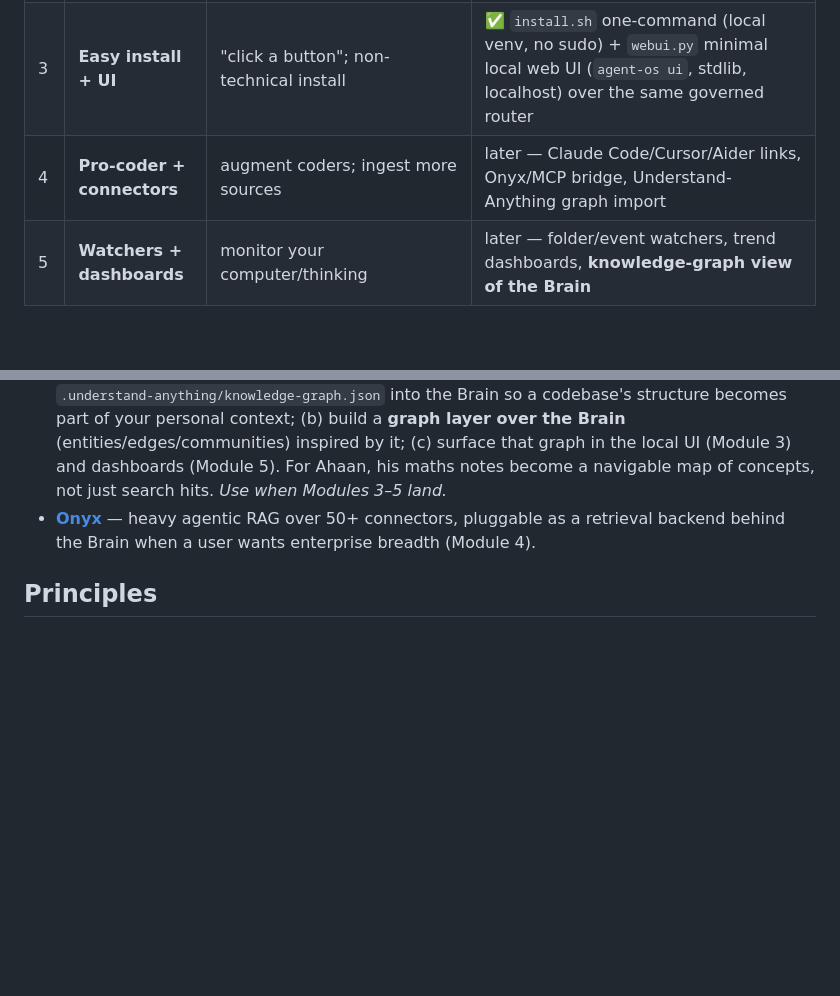
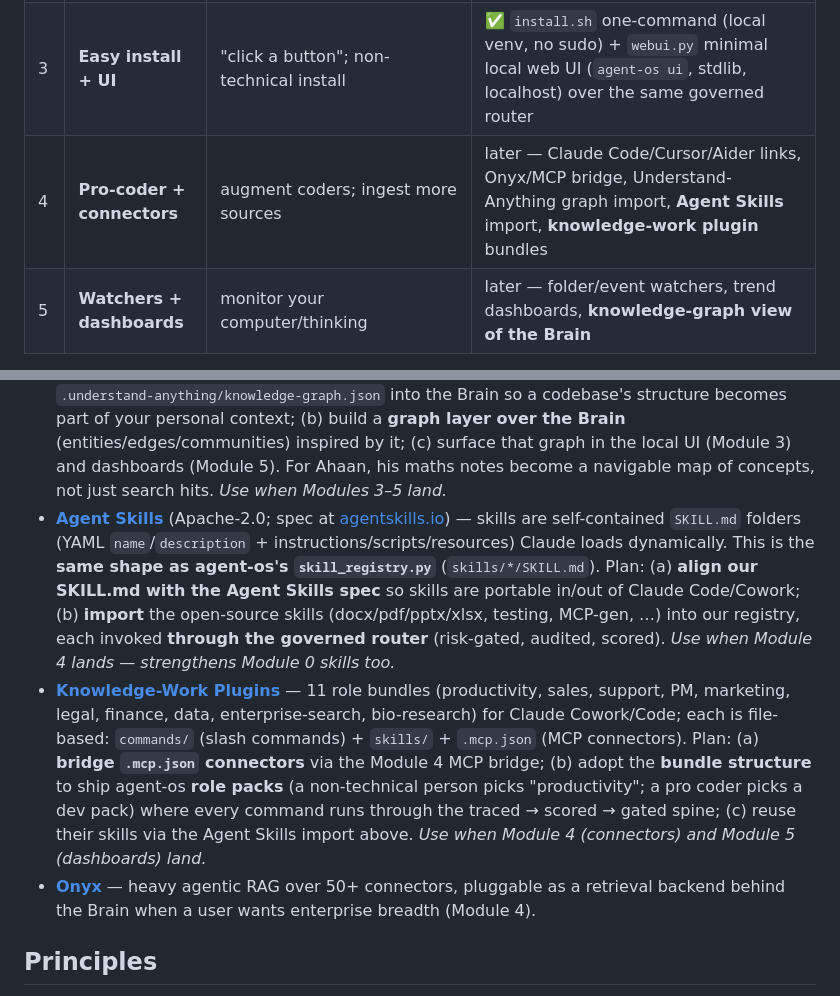
Before and after one commit to gagans23/agent-os, a Markdown page: docs/roadmap.md, 2 parts joined by grey strips. GitHub-like rendering; blank space fills up the shorter version.

Commit message:
docs: plan Agent Skills + knowledge-work plugin integrations (Module 4)
Record two Anthropic repos in the roadmap's Planned integrations with concrete
when/how, mapped to Module 4 (so we mix them in when connectors land):

- anthropics/skills (Agent Skills, Apache-2.0; agentskills.io spec): same shape
  as our skill_registry.py (SKILL.md folders). Plan: align our SKILL.md with the
  spec for portability, then import the open-source skills, each invoked through
  the governed router (risk-gated, audited, scored).
- anthropics/knowledge-work-plugins: 11 file-based role bundles (commands/ +
  skills/ + .mcp.json connectors). Plan: bridge their MCP connectors via the
  Module 4 MCP bridge and adopt the bundle structure to ship agent-os role packs,
  every command running through the traced -> scored -> gated spine.

Also note both on the Module 4 row and in CLAUDE.md. Docs only.

Co-Authored-By: Claude Opus 4.7 <noreply@anthropic.com>

```diff
--- a/docs/roadmap.md
+++ b/docs/roadmap.md
@@ -24,7 +24,7 @@ plugged in (even Onyx itself); the core stays local-first so a child can run it.
 | 1 | **The Brain** 🧠 | self-aware context (your notes/files) | ✅ `context.py` ingest→retrieve, `/learn` `/ask`, grounded + scored (Ahaan-maths demo) |
 | 2 | **Model onboarding** | plug Claude/OpenAI/Ollama/Replit | ✅ `providers.py` — Ollama-first, stdlib HTTP (no SDK), one env var (`AGENT_OS_PROVIDER`); powers reasoner/embedder/agent_fn; hybrid semantic search in the Brain; `/model` |
 | 3 | **Easy install + UI** | "click a button"; non-technical install | ✅ `install.sh` one-command (local venv, no sudo) + `webui.py` minimal local web UI (`agent-os ui`, stdlib, localhost) over the same governed router |
-| 4 | **Pro-coder + connectors** | augment coders; ingest more sources | later — Claude Code/Cursor/Aider links, Onyx/MCP bridge, Understand-Anything graph import |
+| 4 | **Pro-coder + connectors** | augment coders; ingest more sources | later — Claude Code/Cursor/Aider links, Onyx/MCP bridge, Understand-Anything graph import, **Agent Skills** import, **knowledge-work plugin** bundles |
 | 5 | **Watchers + dashboards** | monitor your computer/thinking | later — folder/event watchers, trend dashboards, **knowledge-graph view of the Brain** |
 
 The deep dives: [the Brain](brain.md) · [model onboarding](providers.md) ·
@@ -47,6 +47,24 @@ agent-os spine (traced → scored → gated), keeping the core local-first.
   (c) surface that graph in the local UI (Module 3) and dashboards (Module 5).
   For Ahaan, his maths notes become a navigable map of concepts, not just search
   hits. *Use when Modules 3–5 land.*
+- **[Agent Skills](https://github.com/anthropics/skills)** (Apache-2.0; spec at
+  [agentskills.io](https://agentskills.io)) — skills are self-contained `SKILL.md`
+  folders (YAML `name`/`description` + instructions/scripts/resources) Claude loads
+  dynamically. This is the **same shape as agent-os's `skill_registry.py`**
+  (`skills/*/SKILL.md`). Plan: (a) **align our SKILL.md with the Agent Skills spec**
+  so skills are portable in/out of Claude Code/Cowork; (b) **import** the open-source
+  skills (docx/pdf/pptx/xlsx, testing, MCP-gen, …) into our registry, each invoked
+  **through the governed router** (risk-gated, audited, scored). *Use when Module 4
+  lands — strengthens Module 0 skills too.*
+- **[Knowledge-Work Plugins](https://github.com/anthropics/knowledge-work-plugins)** —
+  11 role bundles (productivity, sales, support, PM, marketing, legal, finance,
+  data, enterprise-search, bio-research) for Claude Cowork/Code; each is file-based:
+  `commands/` (slash commands) + `skills/` + `.mcp.json` (MCP connectors). Plan:
+  (a) **bridge `.mcp.json` connectors** via the Module 4 MCP bridge; (b) adopt the
+  **bundle structure** to ship agent-os **role packs** (a non-technical person picks
+  "productivity"; a pro coder picks a dev pack) where every command runs through the
+  traced → scored → gated spine; (c) reuse their skills via the Agent Skills import
+  above. *Use when Module 4 (connectors) and Module 5 (dashboards) land.*
 - **[Onyx](https://github.com/onyx-dot-app/onyx)** — heavy agentic RAG over 50+
   connectors, pluggable as a retrieval backend behind the Brain when a user wants
   enterprise breadth (Module 4).
```
Also changed, not shown: CLAUDE.md (+5 -1 lines).
